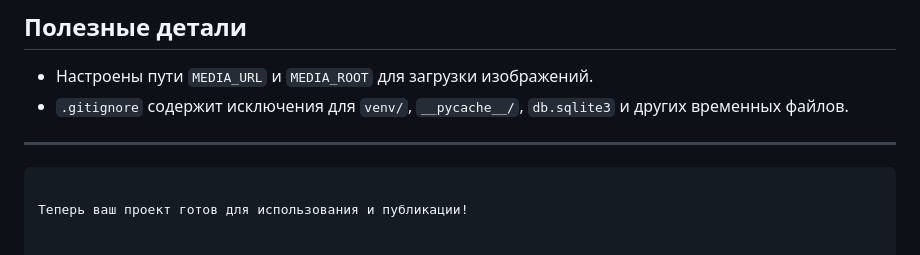
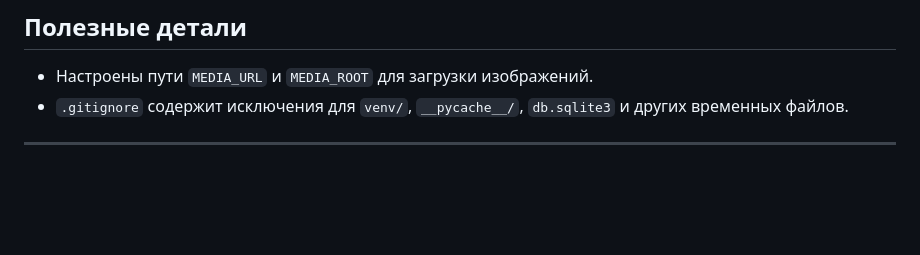
Before and after one commit to Chinilshik-kalkulatorov/blog_project, a Markdown page: README.md, the part around the change. Drawn GitHub-style; blank space fills up the shorter version.

````diff
--- a/README.md
+++ b/README.md
@@ -131,6 +131,3 @@ pytest
 - `.gitignore` содержит исключения для `venv/`, `__pycache__/`, `db.sqlite3` и других временных файлов.
 
 ---
-```
-
-Теперь ваш проект готов для использования и публикации!
````
